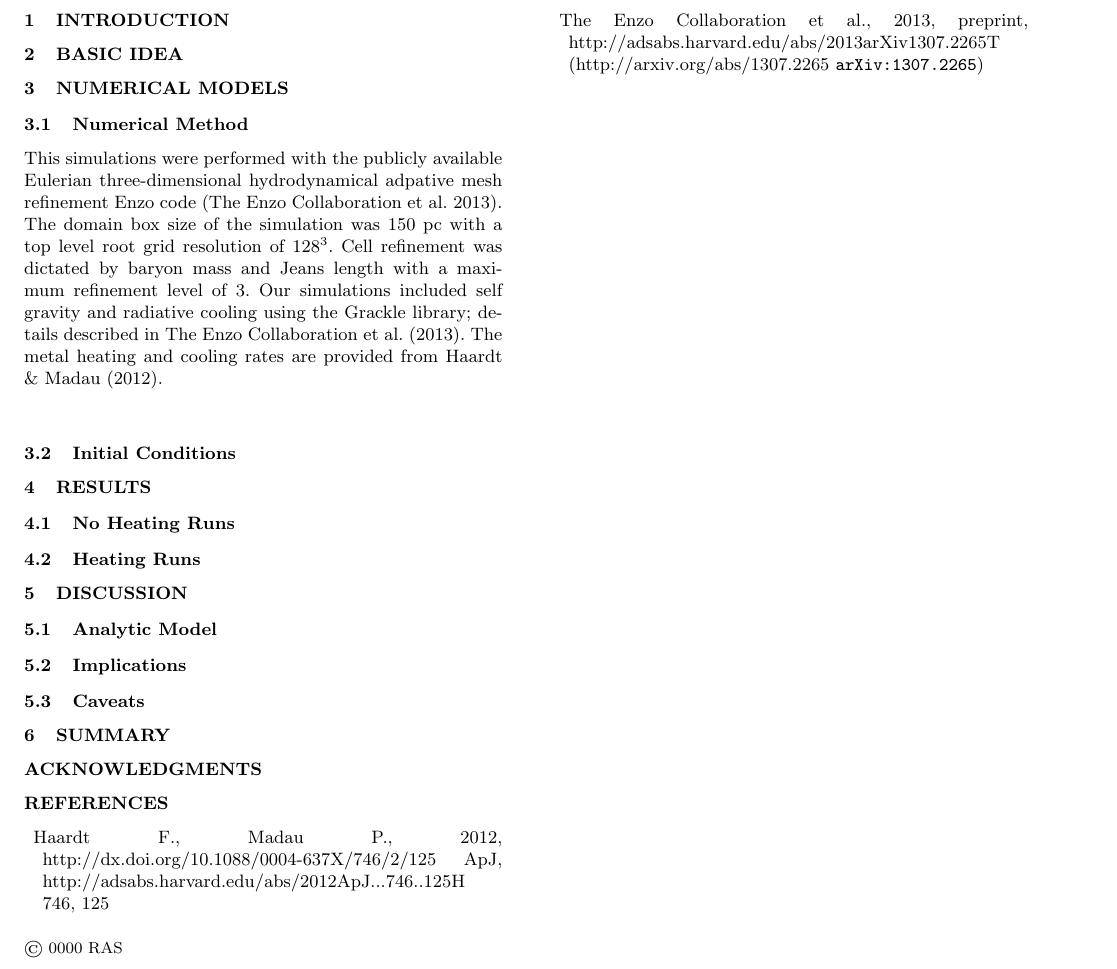
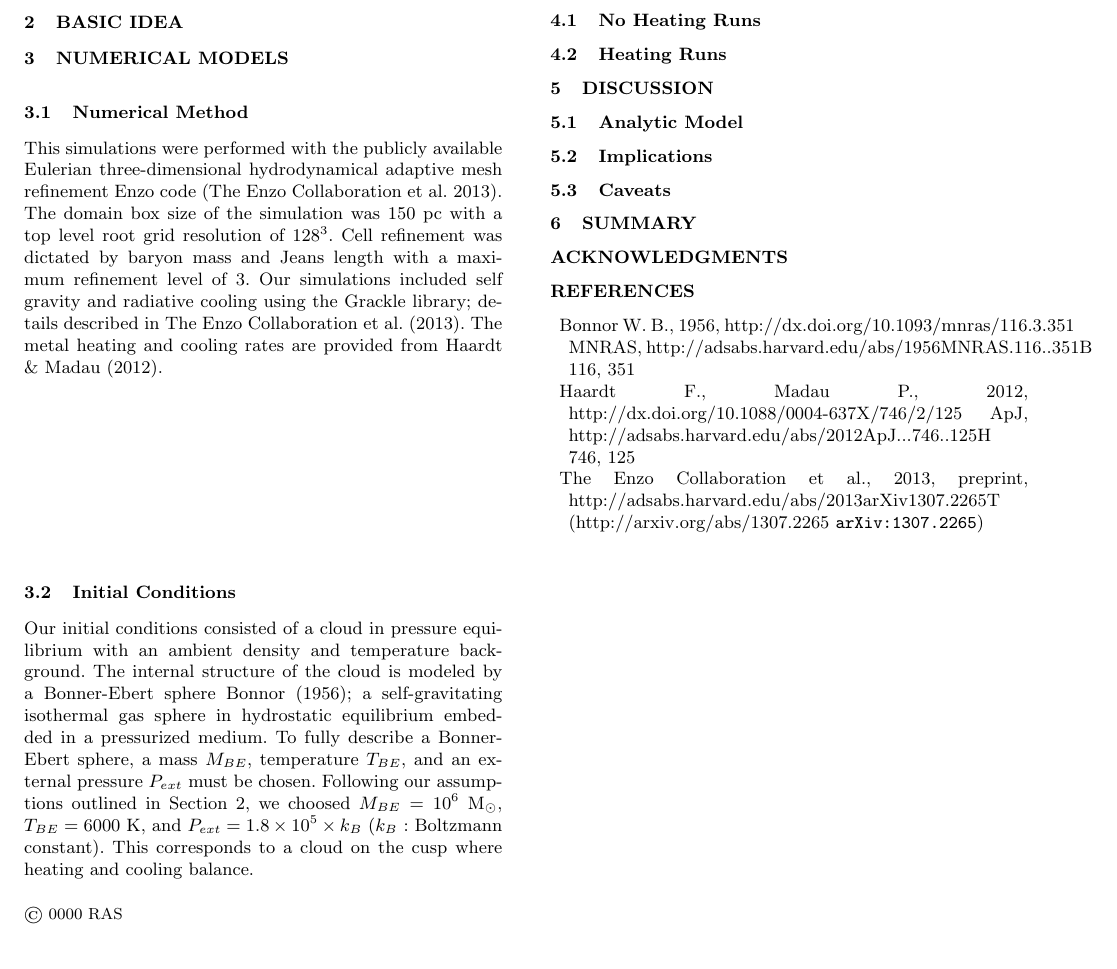
Before and after one commit to rickyfernandez/gc-paper, a LaTeX paper (gc_paper.tex): part of the page, cut so that both start at the same text. Compiled offline with LaTeX, dvips and Ghostscript; a LaTeX package or settings file that is missing is left out; a missing bibliography style is replaced by a similar one.

Commit message:
added a paragraph to initial conditions

```diff
--- a/gc_paper.tex
+++ b/gc_paper.tex
@@ -67,7 +67,7 @@ globular clusters - methods:numerical
 \label{sec:numerical}
 \subsection{Numerical Method}
 This simulations were performed with the publicly available Eulerian three-dimensional
-hydrodynamical adpative mesh refinement Enzo code \citep{Bryan2013}. The domain
+hydrodynamical adaptive mesh refinement Enzo code \citep{Bryan2013}. The domain
 box size of the simulation was 150 pc with a top level root grid resolution of $128^3$.
 Cell refinement was dictated by baryon mass and Jeans length with a maximum refinement
 level of 3. Our simulations included self gravity and radiative cooling using the
@@ -75,6 +75,16 @@ Grackle library; details described in \cite{Bryan2013}. The metal heating and
 cooling rates are provided from \cite{Haardt2012}.
 
 \subsection{Initial Conditions}
+Our initial conditions consisted of a cloud in pressure equilibrium with an
+ambient density and temperature background. The internal structure of the
+cloud is modeled by a Bonner-Ebert sphere \cite{Bonnor1956}; a self-gravitating
+isothermal gas sphere in hydrostatic equilibrium embedded in a pressurized
+medium. To fully describe a Bonner-Ebert sphere, a mass $M_{BE}$, temperature
+$T_{BE}$, and an external pressure $P_{ext}$ must be chosen. Following our
+assumptions outlined in Section~\ref{sec:basic}, we choosed
+$M_{BE}=10^6$ \msun, $T_{BE}=6000$ K, and $P_{ext}=1.8\times10^5\times k_B$
+($k_B$ : Boltzmann constant). This corresponds to a cloud on the cusp where
+heating and cooling balance.
 
 %% ----------------------------------------------------------------
 %
```
Also changed, not shown: gc_paper.bib (+12 -0 lines), gc_paper.pdf.
